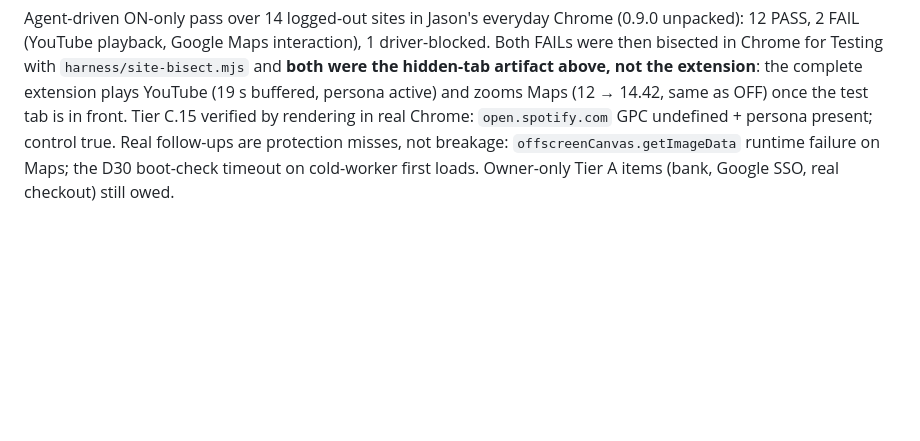
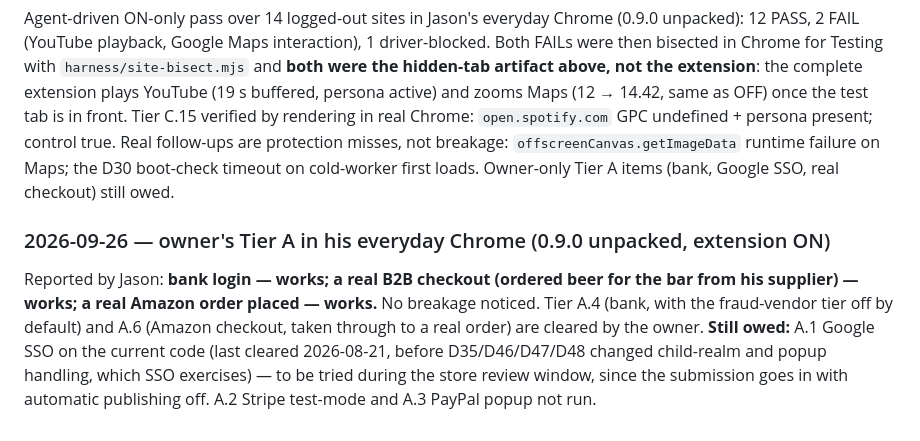
Before and after one commit to ZJHeepfixer/nullecho, a Markdown page: docs/BREAKAGE-TESTING.md, the part around the change. GitHub-like rendering; blank space fills up the shorter version.

Commit message:
breakage: owner's Tier A in his own Chrome — bank login, a real supplier checkout, a real Amazon order all work; Google SSO owed during review
Co-Authored-By: Claude Opus 5.5 <noreply@anthropic.com>

```diff
--- a/docs/BREAKAGE-TESTING.md
+++ b/docs/BREAKAGE-TESTING.md
@@ -295,3 +295,12 @@ test tab is in front. Tier C.15 verified by rendering in real Chrome: `open.spot
 present; control true. Real follow-ups are protection misses, not breakage: `offscreenCanvas.getImageData`
 runtime failure on Maps; the D30 boot-check timeout on cold-worker first loads. Owner-only Tier A items (bank,
 Google SSO, real checkout) still owed.
+
+### 2026-09-26 — owner's Tier A in his everyday Chrome (0.9.0 unpacked, extension ON)
+
+Reported by Jason: **bank login — works; a real B2B checkout (ordered beer for the bar from his supplier) —
+works; a real Amazon order placed — works.** No breakage noticed. Tier A.4 (bank, with the fraud-vendor
+tier off by default) and A.6 (Amazon checkout, taken through to a real order) are cleared by the owner.
+**Still owed:** A.1 Google SSO on the current code (last cleared 2026-08-21, before D35/D46/D47/D48 changed
+child-realm and popup handling, which SSO exercises) — to be tried during the store review window, since the
+submission goes in with automatic publishing off. A.2 Stripe test-mode and A.3 PayPal popup not run.
```
